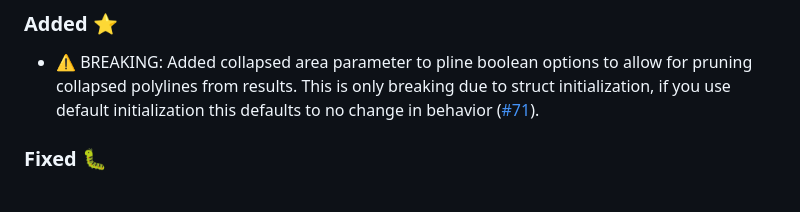
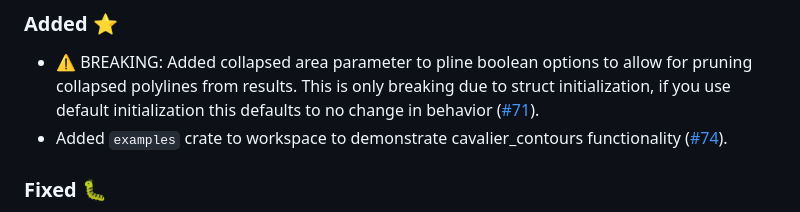
Before and after one commit to jbuckmccready/cavalier_contours, a Markdown page: CHANGELOG.md, the part around the change. Rendered like a GitHub page.

Commit message:
docs: update changelog about added examples

```diff
--- a/CHANGELOG.md
+++ b/CHANGELOG.md
@@ -9,6 +9,7 @@ All notable changes to the cavalier_contours crate will be documented in this fi
 - ⚠️ BREAKING: Added collapsed area parameter to pline boolean options to allow for pruning
   collapsed polylines from results. This is only breaking due to struct initialization, if you use
   default initialization this defaults to no change in behavior ([#71](https://github.com/jbuckmccready/cavalier_contours/pull/71)).
+- Added `examples` crate to workspace to demonstrate cavalier_contours functionality ([#74](https://github.com/jbuckmccready/cavalier_contours/pull/74)).
 
 ### Fixed 🐛
 
```
